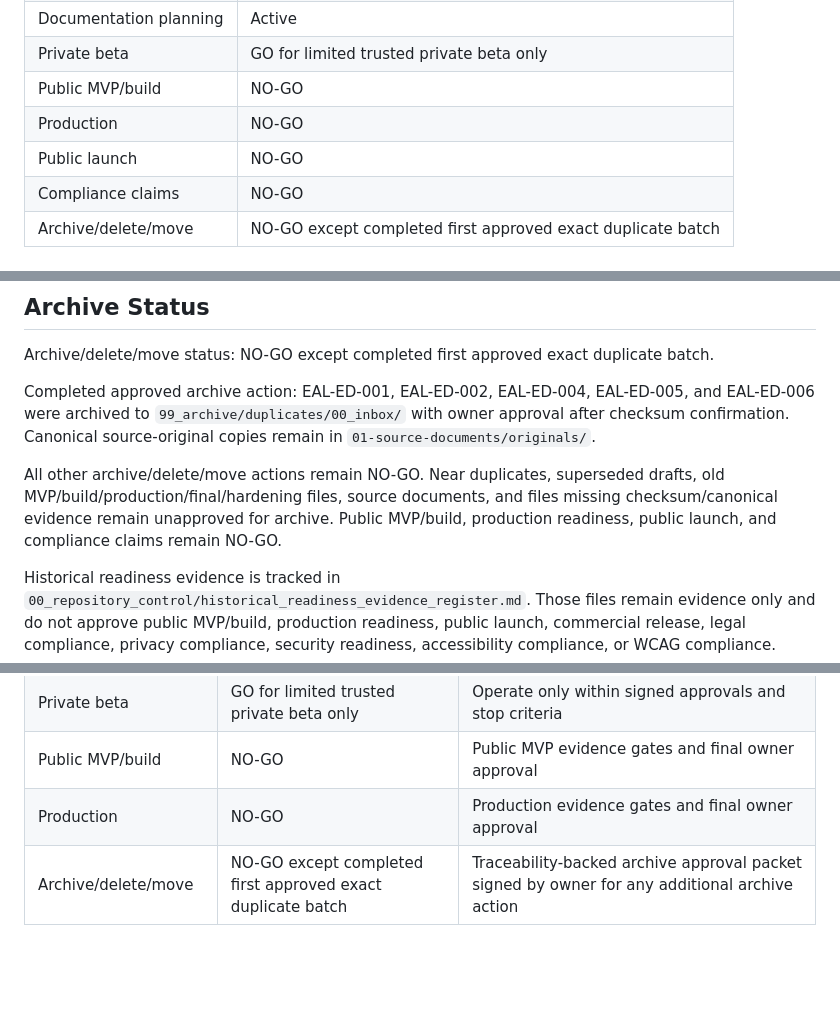
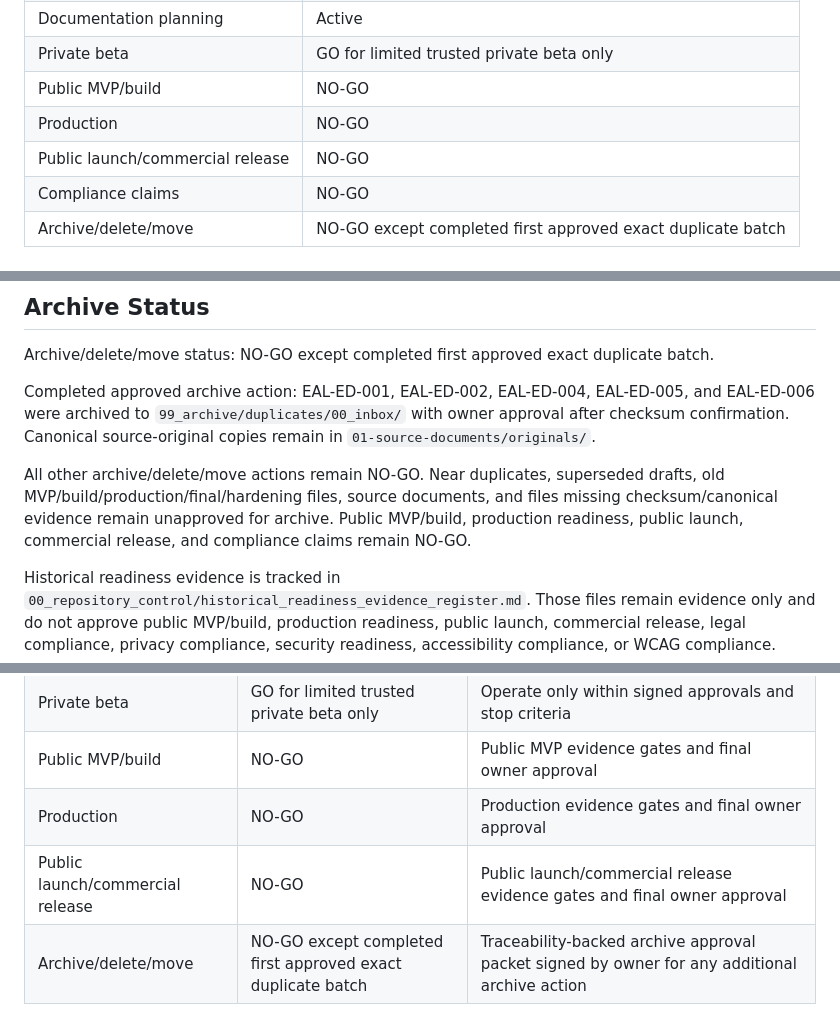
Before and after one commit to gasekerci1/docs, a Markdown page: 00_repository_control/current_status_dashboard.md, 3 parts joined by grey strips. GitHub-like rendering; blank space fills up the shorter version.

```diff
--- a/00_repository_control/current_status_dashboard.md
+++ b/00_repository_control/current_status_dashboard.md
@@ -14,7 +14,7 @@ Current status: repository dashboard only. This document does not approve privat
 | Private beta | GO for limited trusted private beta only |
 | Public MVP/build | NO-GO |
 | Production | NO-GO |
-| Public launch | NO-GO |
+| Public launch/commercial release | NO-GO |
 | Compliance claims | NO-GO |
 | Archive/delete/move | NO-GO except completed first approved exact duplicate batch |
 
@@ -68,7 +68,7 @@ Archive/delete/move status: NO-GO except completed first approved exact duplicat
 
 Completed approved archive action: EAL-ED-001, EAL-ED-002, EAL-ED-004, EAL-ED-005, and EAL-ED-006 were archived to `99_archive/duplicates/00_inbox/` with owner approval after checksum confirmation. Canonical source-original copies remain in `01-source-documents/originals/`.
 
-All other archive/delete/move actions remain NO-GO. Near duplicates, superseded drafts, old MVP/build/production/final/hardening files, source documents, and files missing checksum/canonical evidence remain unapproved for archive. Public MVP/build, production readiness, public launch, and compliance claims remain NO-GO.
+All other archive/delete/move actions remain NO-GO. Near duplicates, superseded drafts, old MVP/build/production/final/hardening files, source documents, and files missing checksum/canonical evidence remain unapproved for archive. Public MVP/build, production readiness, public launch, commercial release, and compliance claims remain NO-GO.
 
 Historical readiness evidence is tracked in `00_repository_control/historical_readiness_evidence_register.md`. Those files remain evidence only and do not approve public MVP/build, production readiness, public launch, commercial release, legal compliance, privacy compliance, security readiness, accessibility compliance, or WCAG compliance.
 
@@ -80,4 +80,5 @@ Historical readiness evidence is tracked in `00_repository_control/historical_re
 | Private beta | GO for limited trusted private beta only | Operate only within signed approvals and stop criteria |
 | Public MVP/build | NO-GO | Public MVP evidence gates and final owner approval |
 | Production | NO-GO | Production evidence gates and final owner approval |
+| Public launch/commercial release | NO-GO | Public launch/commercial release evidence gates and final owner approval |
 | Archive/delete/move | NO-GO except completed first approved exact duplicate batch | Traceability-backed archive approval packet signed by owner for any additional archive action |
```
